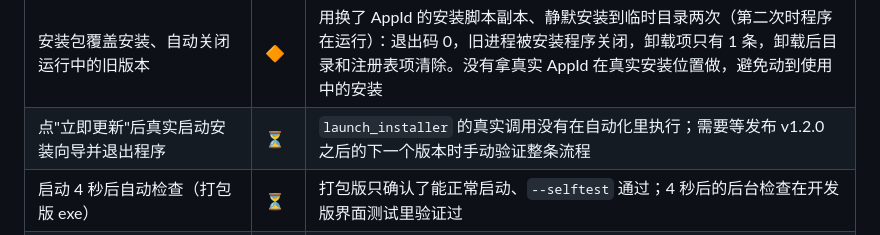
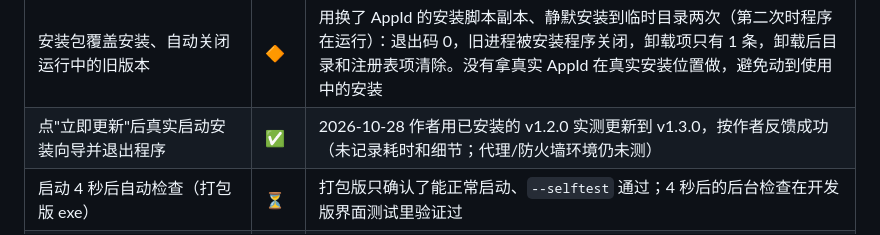
Before and after one commit to Denvolatos/live-helper, a Markdown page: docs/VERIFICATION.md, the part around the change. GitHub-like rendering.

Commit message:
文档：应用内更新整条流程已由作者从 v1.2.0 更新到 v1.3.0 实测通过

```diff
--- a/docs/VERIFICATION.md
+++ b/docs/VERIFICATION.md
@@ -50,7 +50,7 @@
 | 真实下载重定向的最终主机 | ✅ | 实测 v1.1.4 的安装包：`github.com/.../releases/download/...` 跳转一次到 `release-assets.githubusercontent.com`；`objects.githubusercontent.com` 是 GitHub 历史上也用过的下载域，列入白名单但本次未观察到。只下载到临时目录对比 SHA256 后立即删除（27352818 字节，哈希与 SHA256SUMS.txt 一致） |
 | 界面横幅：出现 / 更新说明展开收起 / 跳过 / ✕ / 取消确认 / 失败提示 / 成功路径 | ✅ | 开发版真实窗口 + 本地假服务器，确认框和启动函数用注入替代（未弹模态框）；横幅出现时有截图抓帧 |
 | 安装包覆盖安装、自动关闭运行中的旧版本 | 🔶 | 用换了 AppId 的安装脚本副本、静默安装到临时目录两次（第二次时程序在运行）：退出码 0，旧进程被安装程序关闭，卸载项只有 1 条，卸载后目录和注册表项清除。没有拿真实 AppId 在真实安装位置做，避免动到使用中的安装 |
-| 点"立即更新"后真实启动安装向导并退出程序 | ⏳ | `launch_installer` 的真实调用没有在自动化里执行；需要等发布 v1.2.0 之后的下一个版本时手动验证整条流程 |
+| 点"立即更新"后真实启动安装向导并退出程序 | ✅ | 2026-10-28 作者用已安装的 v1.2.0 实测更新到 v1.3.0，按作者反馈成功（未记录耗时和细节；代理/防火墙环境仍未测） |
 | 启动 4 秒后自动检查（打包版 exe） | ⏳ | 打包版只确认了能正常启动、`--selftest` 通过；4 秒后的后台检查在开发版界面测试里验证过 |
 | 代理 / 防火墙 / 企业网络下的检查与下载 | ⏳ | 未测；失败时静默并写入 `update.log` |
 | 防止仓库或 Release 被入侵 | ❌ 无法防 | SHA256SUMS.txt 与安装包出自同一个 Release，只能防传输损坏；安装包没有代码签名 |
```
